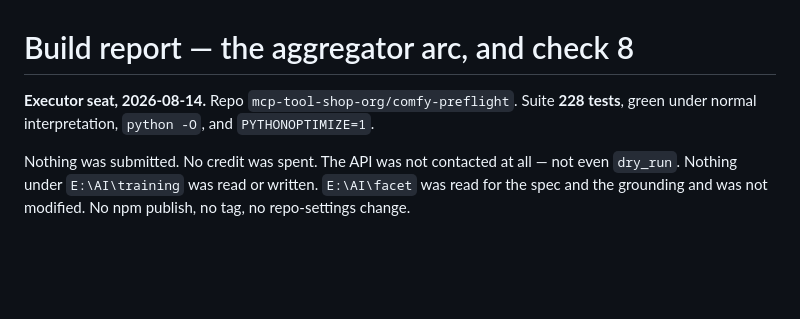
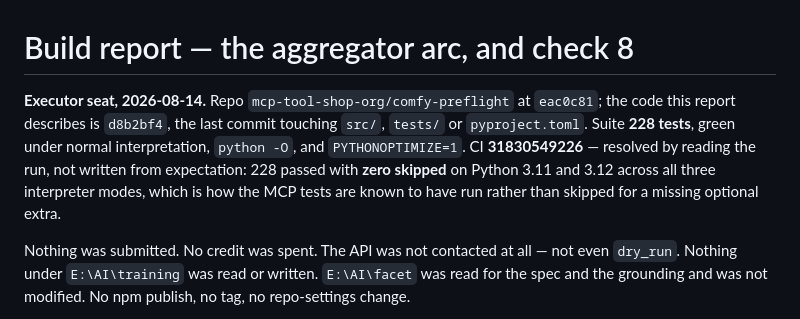
Before and after one commit to mcp-tool-shop-org/comfy-preflight, a Markdown page: docs/build-report-aggregator-and-check-8.md, the part around the change. Rendered like a GitHub page; blank space fills up the shorter version.

Commit message:
Report: point the header at the commit and CI run that carry the final state
CI 31830549226 is cited with the fact that made it worth reading — 228 passed,
zero skipped, both Python versions, all three interpreter modes. The zero is the
load-bearing half: the MCP tests importorskip on an optional extra, so a green
run with skips would have proven nothing about the surface this arc added.

The code the report describes is d8b2bf4; docs/** is outside the CI paths
filter, so this commit and the one before it run no workflow and the header says
which commit the numbers belong to.

Co-Authored-By: Claude Opus 5 <noreply@anthropic.com>

```diff
--- a/docs/build-report-aggregator-and-check-8.md
+++ b/docs/build-report-aggregator-and-check-8.md
@@ -1,7 +1,11 @@
 # Build report — the aggregator arc, and check 8
 
-**Executor seat, 2026-08-14.** Repo `mcp-tool-shop-org/comfy-preflight`.
+**Executor seat, 2026-08-14.** Repo `mcp-tool-shop-org/comfy-preflight` at `eac0c81`; the code
+this report describes is `d8b2bf4`, the last commit touching `src/`, `tests/` or `pyproject.toml`.
 Suite **228 tests**, green under normal interpretation, `python -O`, and `PYTHONOPTIMIZE=1`.
+CI **31830549226** — resolved by reading the run, not written from expectation: 228 passed with
+**zero skipped** on Python 3.11 and 3.12 across all three interpreter modes, which is how the MCP
+tests are known to have run rather than skipped for a missing optional extra.
 
 Nothing was submitted. No credit was spent. The API was not contacted at all — not even
 `dry_run`. Nothing under `E:\AI\training` was read or written. `E:\AI\facet` was read for the
```
